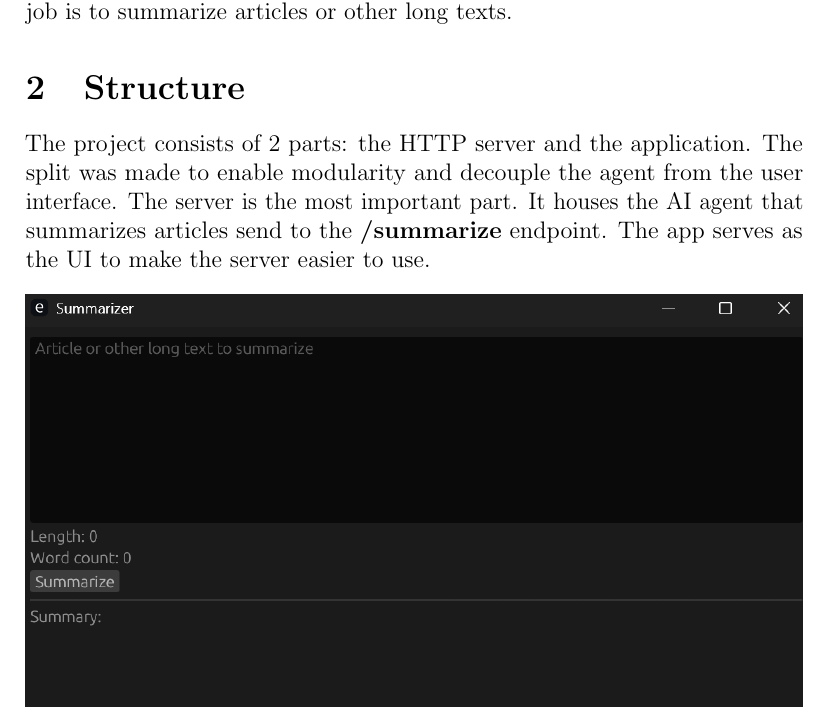
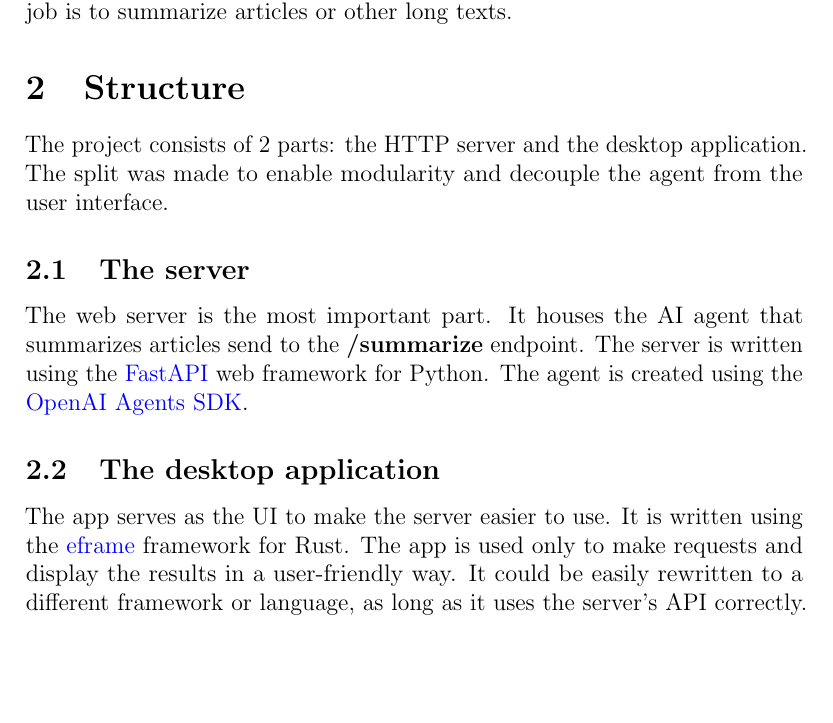
Before and after one commit to Paraross/aip-project, a LaTeX document (report/main.tex): part of page 2 of 6, cut so that both start at the same text, the shorter picture padded with empty space. Compiled offline with pdfLaTeX.

Commit message:
Improve structure description in report

```diff
--- a/report/main.tex
+++ b/report/main.tex
@@ -35,10 +35,22 @@ The summarizer's job is to summarize articles or other long texts.
 
 \section{Structure}
 
-The project consists of 2 parts: the HTTP server and the application.
+The project consists of 2 parts: the HTTP server and the desktop application.
 The split was made to enable modularity and decouple the agent from the user interface.
-The server is the most important part. It houses the AI agent that summarizes articles send to the \textbf{/summarize} endpoint.
+
+\subsection{The server}
+
+The web server is the most important part.
+It houses the AI agent that summarizes articles send to the \textbf{/summarize} endpoint.
+The server is written using the \href{https://fastapi.tiangolo.com}{FastAPI} web framework for Python.
+The agent is created using the \href{https://openai.github.io/openai-agents-python/}{OpenAI Agents SDK}.
+
+\subsection{The desktop application}
+
 The app serves as the UI to make the server easier to use.
+It is written using the \href{https://github.com/emilk/egui/tree/main/crates/eframe}{eframe} framework for Rust.
+The app is used only to make requests and display the results in a user-friendly way.
+It could be easily rewritten to a different framework or language, as long as it uses the server's API correctly.
 
 \begin{figure}[H]
     \includegraphics[width=\textwidth]{app}
```
Also changed, not shown: report/main.pdf.
